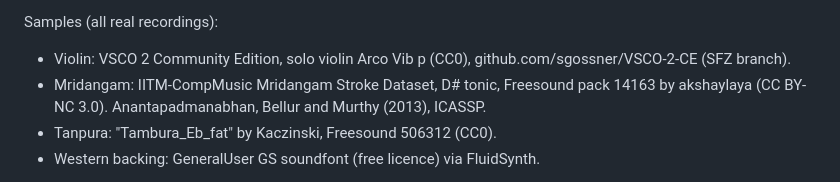
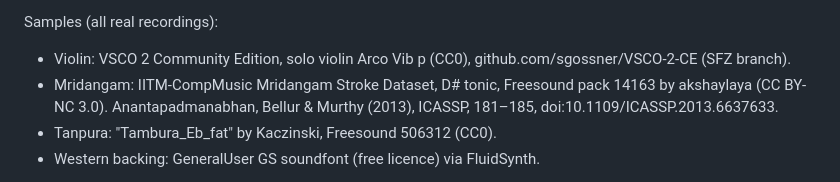
Before and after one commit to NJP6969/raga-experiment, a Markdown page: README.md, the part around the change. GitHub-like rendering.

Commit message:
README: verified mridangam dataset citation

```diff
--- a/README.md
+++ b/README.md
@@ -16,7 +16,7 @@ Quiet (E) is silence. The piece has 32 avartanams: pallavi with four sangatis, a
 
 Samples (all real recordings):
 - Violin: VSCO 2 Community Edition, solo violin Arco Vib p (CC0), github.com/sgossner/VSCO-2-CE (SFZ branch).
-- Mridangam: IITM-CompMusic Mridangam Stroke Dataset, D# tonic, Freesound pack 14163 by akshaylaya (CC BY-NC 3.0). Anantapadmanabhan, Bellur and Murthy (2013), ICASSP.
+- Mridangam: IITM-CompMusic Mridangam Stroke Dataset, D# tonic, Freesound pack 14163 by akshaylaya (CC BY-NC 3.0). Anantapadmanabhan, Bellur & Murthy (2013), ICASSP, 181–185, doi:10.1109/ICASSP.2013.6637633.
 - Tanpura: "Tambura_Eb_fat" by Kaczinski, Freesound 506312 (CC0).
 - Western backing: GeneralUser GS soundfont (free licence) via FluidSynth.
 
```
